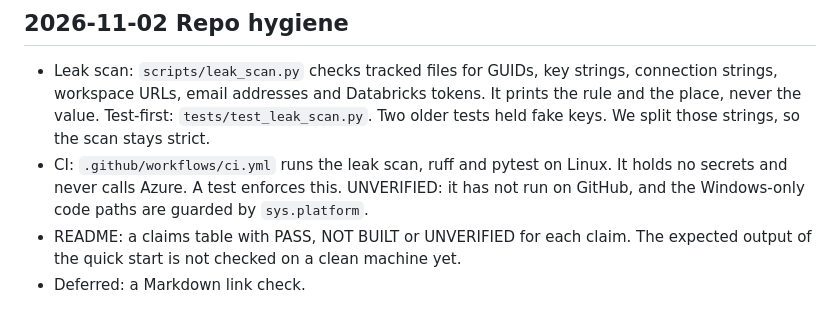
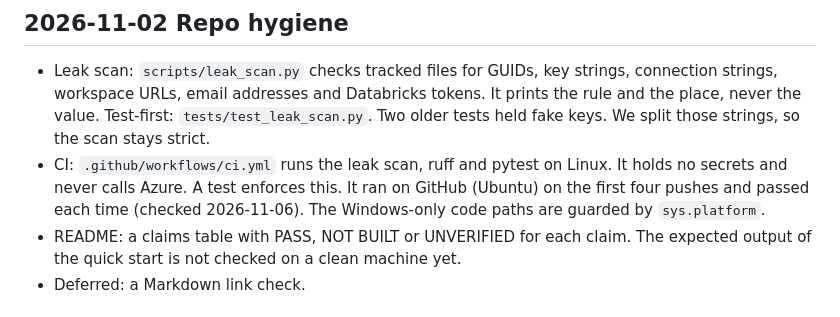
Before and after one commit to sr-dotcom/trade-event-pipeline, a Markdown page: DECISIONS.md, the part around the change. GitHub-like rendering.

```diff
--- a/DECISIONS.md
+++ b/DECISIONS.md
@@ -128,7 +128,7 @@ One entry per decision: date, choice, why.
 
 ## 2026-11-02 Repo hygiene
 - Leak scan: `scripts/leak_scan.py` checks tracked files for GUIDs, key strings, connection strings, workspace URLs, email addresses and Databricks tokens. It prints the rule and the place, never the value. Test-first: `tests/test_leak_scan.py`. Two older tests held fake keys. We split those strings, so the scan stays strict.
-- CI: `.github/workflows/ci.yml` runs the leak scan, ruff and pytest on Linux. It holds no secrets and never calls Azure. A test enforces this. UNVERIFIED: it has not run on GitHub, and the Windows-only code paths are guarded by `sys.platform`.
+- CI: `.github/workflows/ci.yml` runs the leak scan, ruff and pytest on Linux. It holds no secrets and never calls Azure. A test enforces this. It ran on GitHub (Ubuntu) on the first four pushes and passed each time (checked 2026-11-06). The Windows-only code paths are guarded by `sys.platform`.
 - README: a claims table with PASS, NOT BUILT or UNVERIFIED for each claim. The expected output of the quick start is not checked on a clean machine yet.
 - Deferred: a Markdown link check.
 
```
Also changed, not shown: README.md (+4 -4 lines), docs/architecture.md (+7 -4 lines), docs/images/architecture.png, 3 other files.
